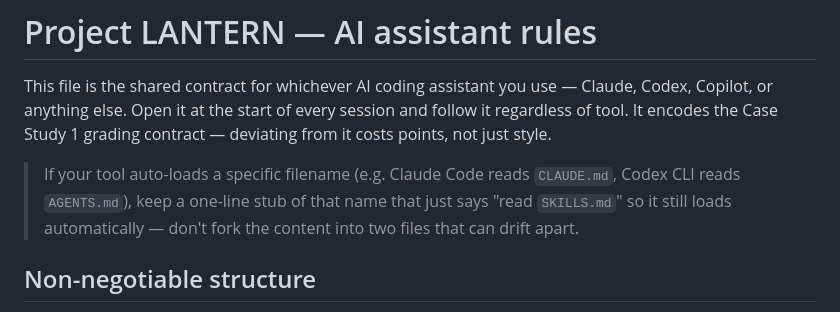
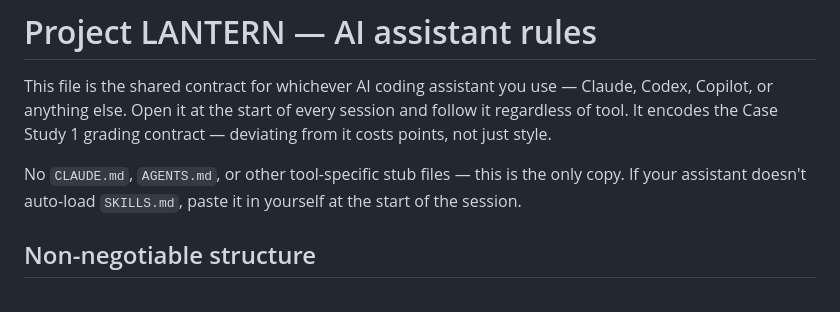
Before and after one commit to BigDataIA-Fall-26-Team-2/DAMG-7245-Project-Lantern-Team-2, a Markdown page: SKILLS.md, the part around the change. Rendered like a GitHub page.

Commit message:
Drop CLAUDE.md-stub suggestion from SKILLS.md
Co-Authored-By: Claude Sonnet 5 <noreply@anthropic.com>

```diff
--- a/SKILLS.md
+++ b/SKILLS.md
@@ -2,7 +2,7 @@
 
 This file is the shared contract for whichever AI coding assistant you use — Claude, Codex, Copilot, or anything else. Open it at the start of every session and follow it regardless of tool. It encodes the Case Study 1 grading contract — deviating from it costs points, not just style.
 
-> If your tool auto-loads a specific filename (e.g. Claude Code reads `CLAUDE.md`, Codex CLI reads `AGENTS.md`), keep a one-line stub of that name that just says "read `SKILLS.md`" so it still loads automatically — don't fork the content into two files that can drift apart.
+No `CLAUDE.md`, `AGENTS.md`, or other tool-specific stub files — this is the only copy. If your assistant doesn't auto-load `SKILLS.md`, paste it in yourself at the start of the session.
 
 ## Non-negotiable structure
 - Repo layout, DVC stage names (`download, render, parse_pdfplumber, tables, layout, parse_docling, export, xbrl, evaluate`), and `data/` subfolder names are fixed by the assignment (Case Study 1, Appendix A). Do not rename or restructure them, even if a different name reads better.
```
